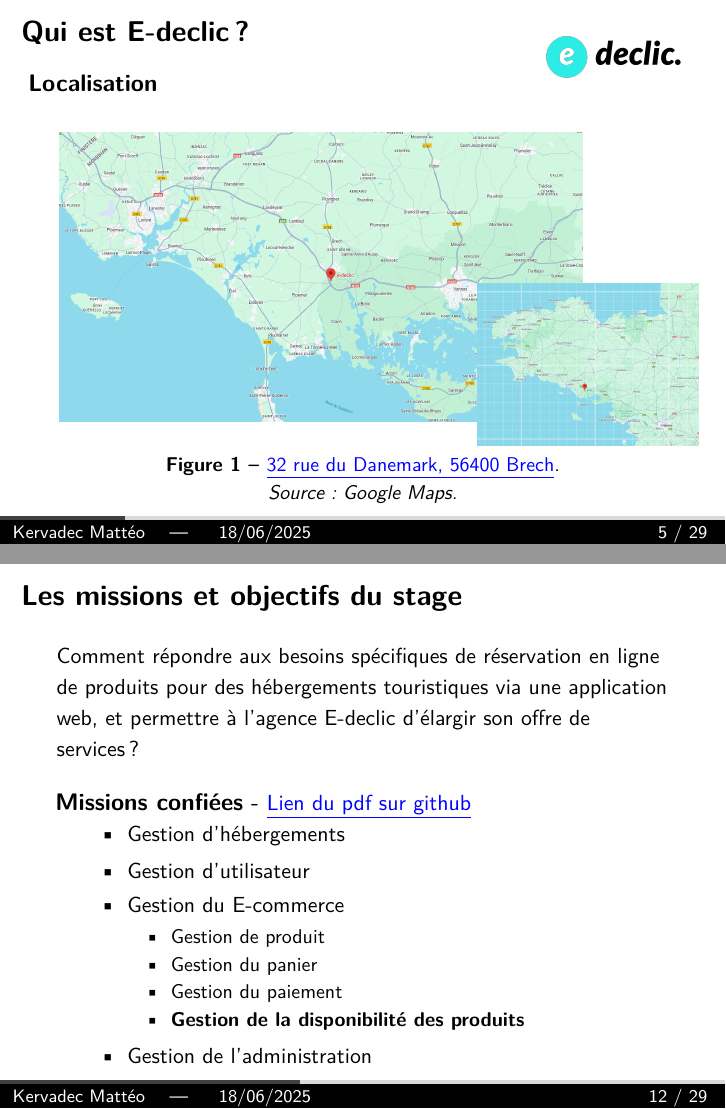
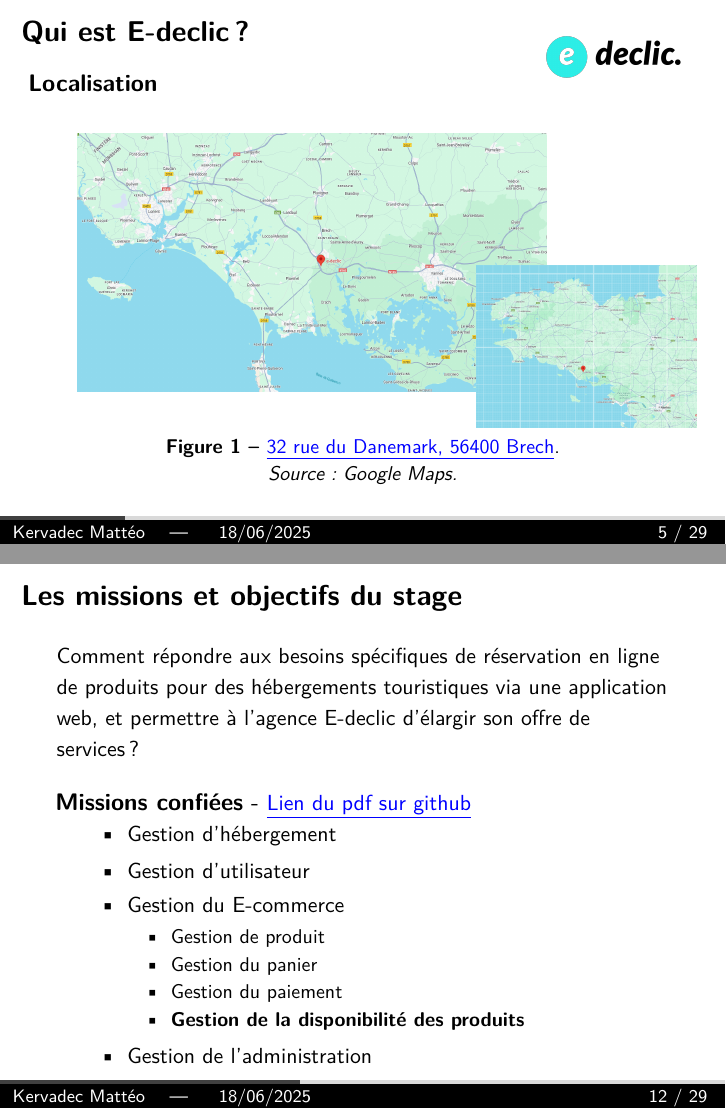
Before and after one commit to Matteo-K/Soutenance_E-delic, LaTeX slides (powerpoint/Soutenance_Stage_KERVADEC_Mattéo.tex): pages 13 and 27 of 87, joined at a grey line. Compiled offline with pdfLaTeX.

Commit message:
Diapo finale

```diff
--- a/powerpoint/Soutenance_Stage_KERVADEC_Mattéo.tex
+++ b/powerpoint/Soutenance_Stage_KERVADEC_Mattéo.tex
@@ -244,11 +244,11 @@
 	\begin{center}
   		\begin{minipage}{0.9\textwidth}
 			\begin{figure}[t]
-			  	\hspace*{-1.5cm}
-  				\begin{overpic}[width=0.95\textwidth]{../img/localisationZoom.png}
-    					\put(210,-12){\includegraphics[width=0.4\textwidth]{../img/localisation.png}}
+			  	\hspace*{-1.8cm}
+  				\begin{overpic}[width=0.85\textwidth]{../img/localisationZoom.png}
+    					\put(200,-18){\includegraphics[width=0.4\textwidth]{../img/localisation.png}}
   				\end{overpic}
-  				\vspace{0.3cm}
+  				\vspace{0.5cm}
 				\caption{
 				  	\centering
   					\href{https://maps.app.goo.gl/11j9ZHKrL6TVrdYB6}{\underline{32 rue du Danemark, 56400 Brech}}.\\
@@ -398,7 +398,7 @@
   				\large \textbf{Missions confiées} - \href{https://github.com/Matteo-K/Soutenance_E-delic/blob/main/pdf/cc-painspizzas-camping.pdf}{\underline{\normalsize Lien du pdf sur github}}
 			\end{beamercolorbox}
 			\begin{itemize}
-				\item<1-> Gestion d'hébergements
+				\item<1-> Gestion d'hébergement
 				\item<2-> Gestion d'utilisateur
 				\item<3-> Gestion du E-commerce
 				\begin{itemize}
```
Also changed, not shown: powerpoint/Soutenance_Stage_KERVADEC_Mattéo.tex (12 more changed lines), 2 other files.
